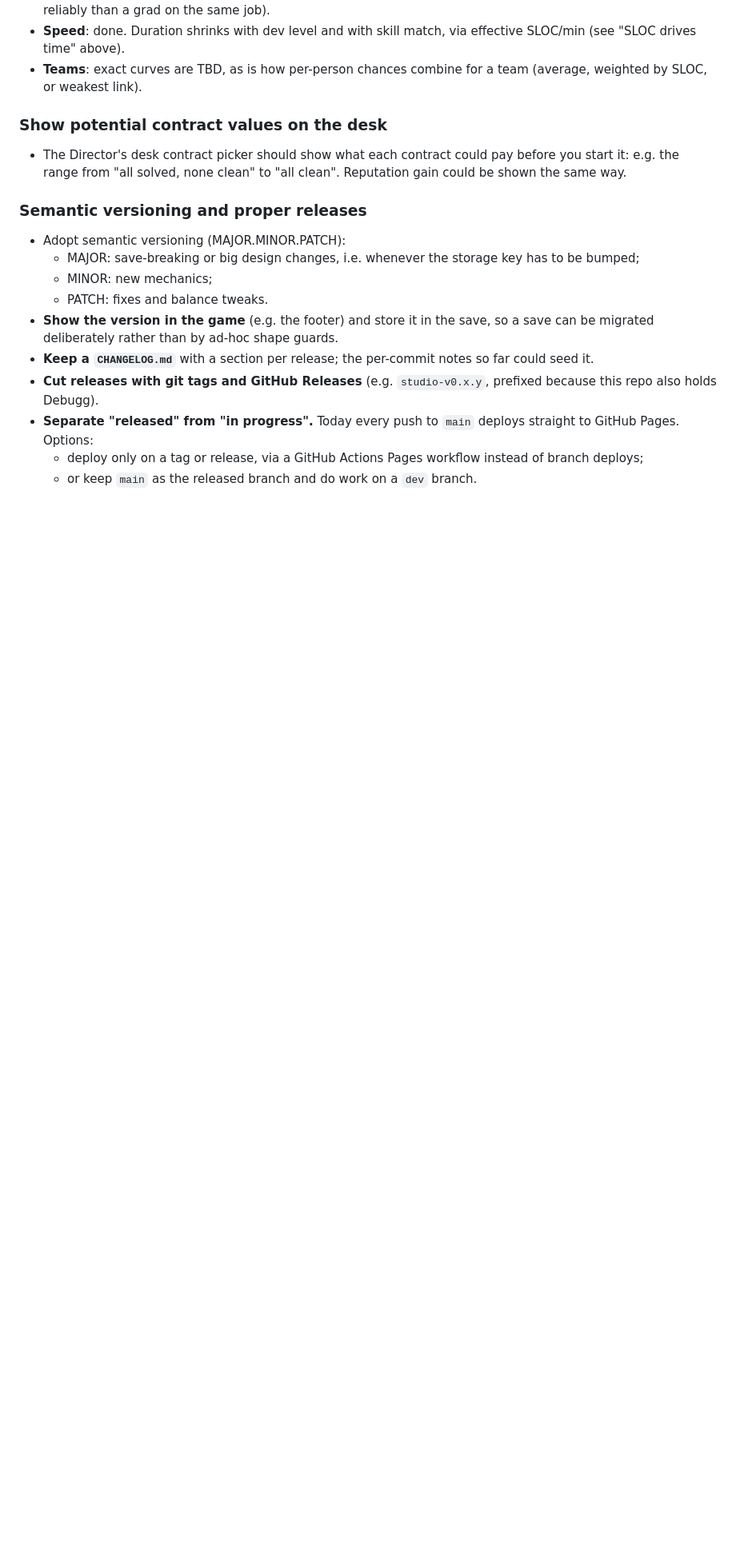
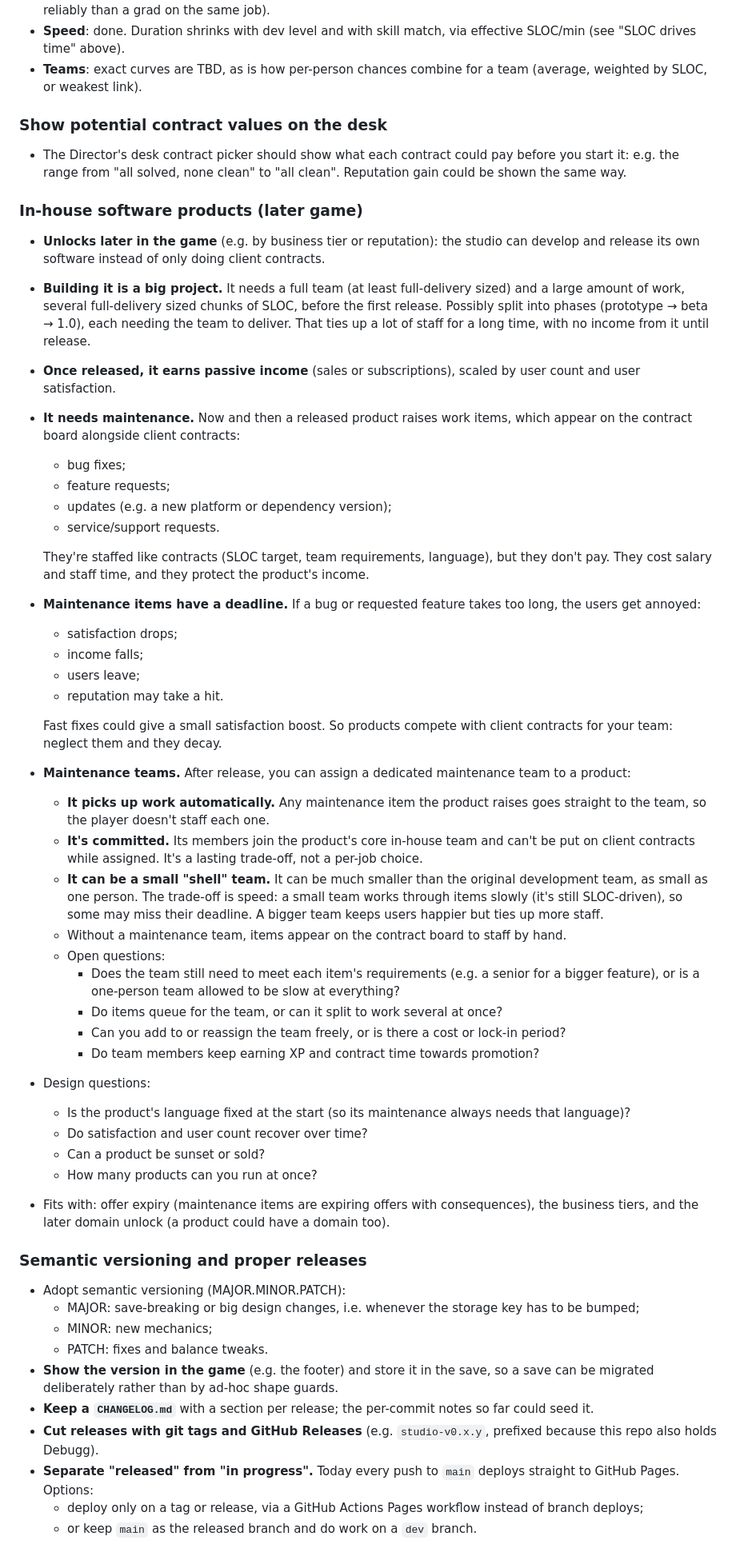
Before and after one commit to pharazyn42/debugg, a Markdown page: studio/CLAUDE.md, the part around the change. Shown at 80% size. GitHub-like rendering; blank space fills up the shorter version.

Commit message:
Add in-house software products and maintenance teams to future notes
Co-Authored-By: Claude Opus 5.5 <noreply@anthropic.com>

```diff
--- a/studio/CLAUDE.md
+++ b/studio/CLAUDE.md
@@ -233,6 +233,72 @@ Replace the current flat reliability-by-level model:
   pay before you start it: e.g. the range from "all solved, none clean" to
   "all clean". Reputation gain could be shown the same way.
 
+### In-house software products (later game)
+- **Unlocks later in the game** (e.g. by business tier or reputation): the
+  studio can develop and release its own software instead of only doing
+  client contracts.
+- **Building it is a big project.** It needs a full team (at least
+  full-delivery sized) and a large amount of work, several full-delivery
+  sized chunks of SLOC, before the first release. Possibly split into
+  phases (prototype → beta → 1.0), each needing the team to deliver. That
+  ties up a lot of staff for a long time, with no income from it until
+  release.
+- **Once released, it earns passive income** (sales or subscriptions),
+  scaled by user count and user satisfaction.
+- **It needs maintenance.** Now and then a released product raises work
+  items, which appear on the contract board alongside client contracts:
+  - bug fixes;
+  - feature requests;
+  - updates (e.g. a new platform or dependency version);
+  - service/support requests.
+
+  They're staffed like contracts (SLOC target, team requirements,
+  language), but they don't pay. They cost salary and staff time, and
+  they protect the product's income.
+- **Maintenance items have a deadline.** If a bug or requested feature
+  takes too long, the users get annoyed:
+  - satisfaction drops;
+  - income falls;
+  - users leave;
+  - reputation may take a hit.
+
+  Fast fixes could give a small satisfaction boost. So products compete
+  with client contracts for your team: neglect them and they decay.
+- **Maintenance teams.** After release, you can assign a dedicated
+  maintenance team to a product:
+  - **It picks up work automatically.** Any maintenance item the product
+    raises goes straight to the team, so the player doesn't staff each
+    one.
+  - **It's committed.** Its members join the product's core in-house team
+    and can't be put on client contracts while assigned. It's a lasting
+    trade-off, not a per-job choice.
+  - **It can be a small "shell" team.** It can be much smaller than the
+    original development team, as small as one person. The trade-off is
+    speed: a small team works through items slowly (it's still
+    SLOC-driven), so some may miss their deadline. A bigger team keeps
+    users happier but ties up more staff.
+  - Without a maintenance team, items appear on the contract board to
+    staff by hand.
+  - Open questions:
+    - Does the team still need to meet each item's requirements (e.g. a
+      senior for a bigger feature), or is a one-person team allowed to be
+      slow at everything?
+    - Do items queue for the team, or can it split to work several at
+      once?
+    - Can you add to or reassign the team freely, or is there a cost or
+      lock-in period?
+    - Do team members keep earning XP and contract time towards
+      promotion?
+- Design questions:
+  - Is the product's language fixed at the start (so its maintenance
+    always needs that language)?
+  - Do satisfaction and user count recover over time?
+  - Can a product be sunset or sold?
+  - How many products can you run at once?
+- Fits with: offer expiry (maintenance items are expiring offers with
+  consequences), the business tiers, and the later domain unlock (a
+  product could have a domain too).
+
 ### Semantic versioning and proper releases
 - Adopt semantic versioning (MAJOR.MINOR.PATCH):
   - MAJOR: save-breaking or big design changes, i.e. whenever the storage
```
